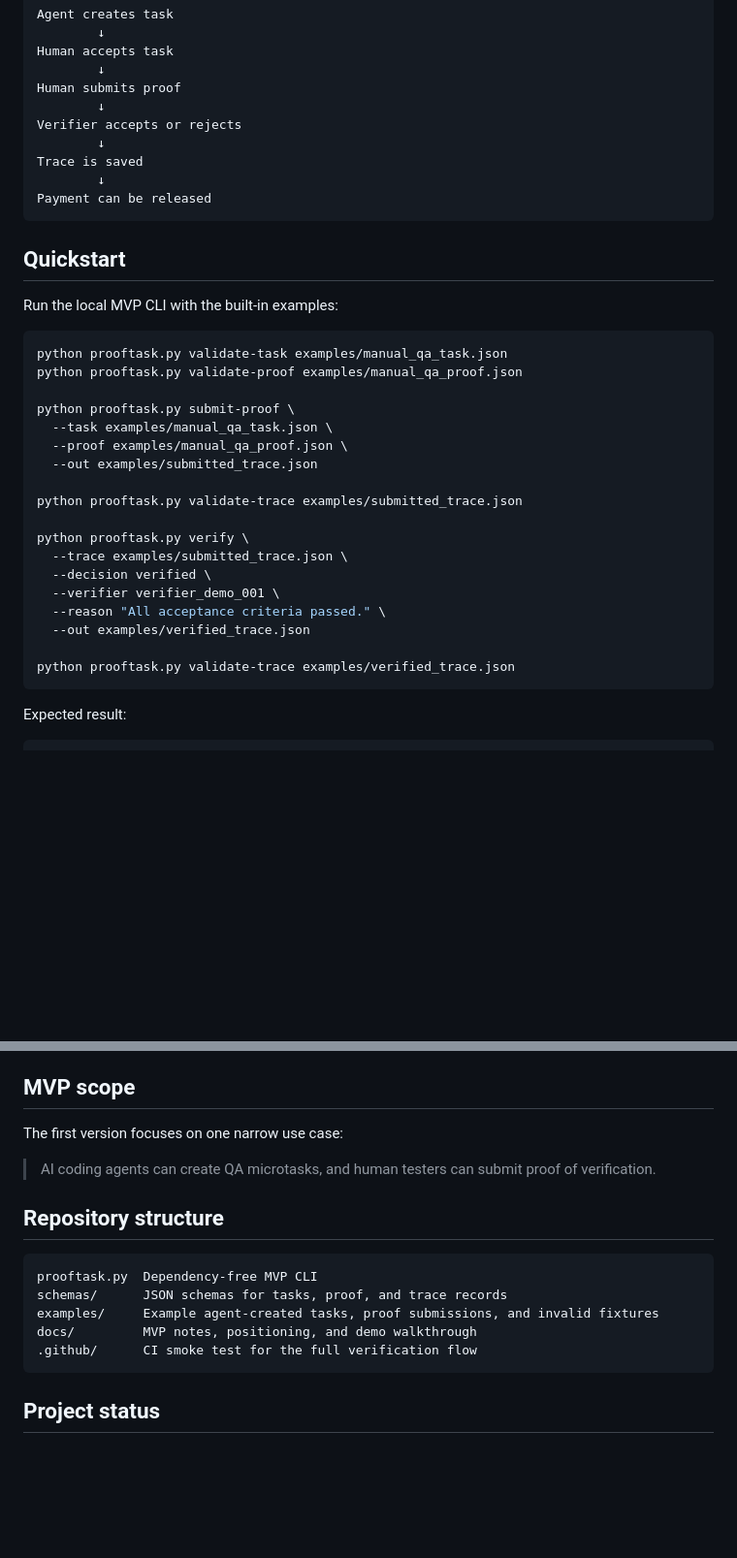
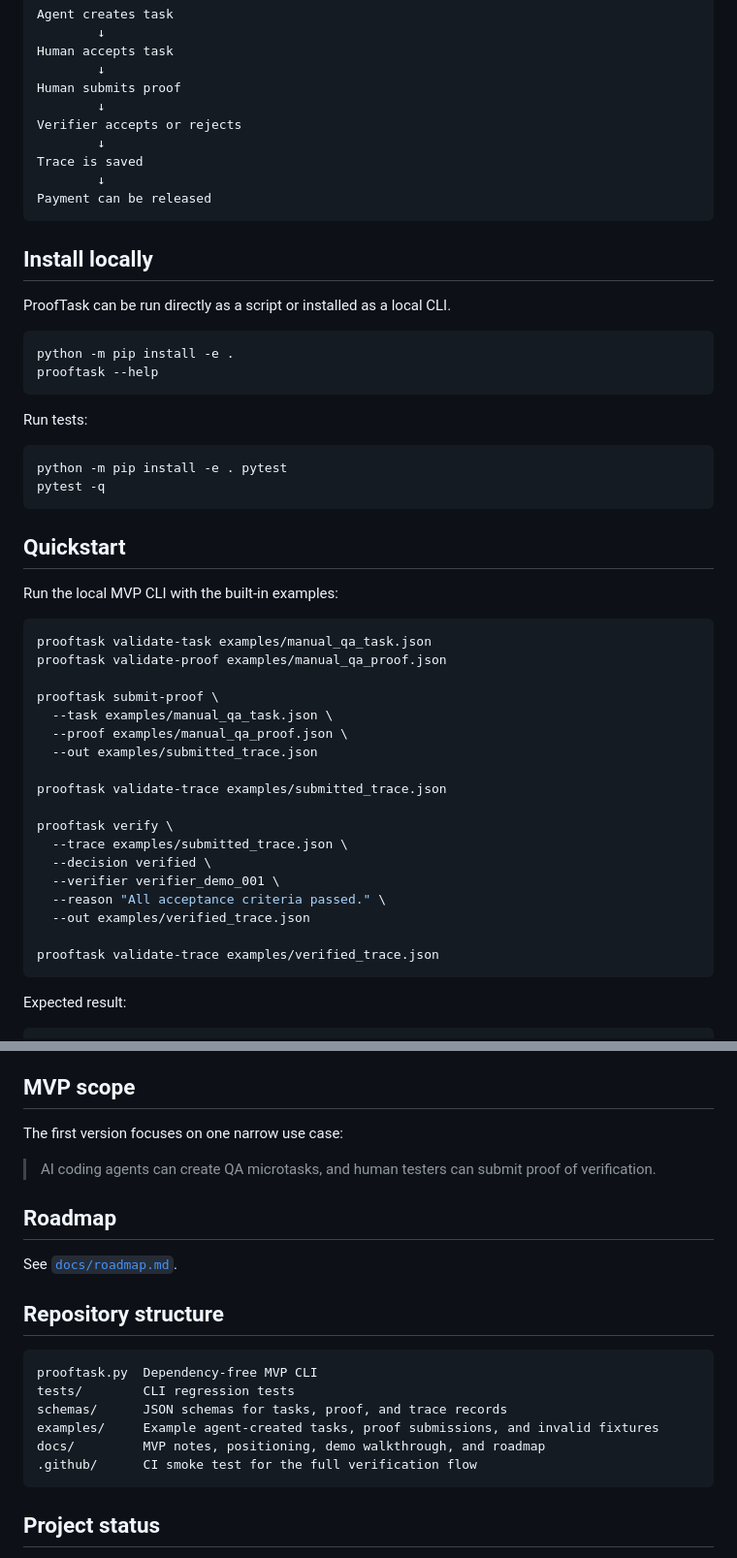
Before and after one commit to safal207/ProofTask, a Markdown page: README.md, 2 parts joined by grey strips. Shown at 97% size. Drawn GitHub-style; blank space fills up the shorter version.

Commit message:
docs: document installable CLI and tests

````diff
--- a/README.md
+++ b/README.md
@@ -38,29 +38,45 @@ Trace is saved
 Payment can be released
 ```
 
+## Install locally
+
+ProofTask can be run directly as a script or installed as a local CLI.
+
+```bash
+python -m pip install -e .
+prooftask --help
+```
+
+Run tests:
+
+```bash
+python -m pip install -e . pytest
+pytest -q
+```
+
 ## Quickstart
 
 Run the local MVP CLI with the built-in examples:
 
 ```bash
-python prooftask.py validate-task examples/manual_qa_task.json
-python prooftask.py validate-proof examples/manual_qa_proof.json
+prooftask validate-task examples/manual_qa_task.json
+prooftask validate-proof examples/manual_qa_proof.json
 
-python prooftask.py submit-proof \
+prooftask submit-proof \
   --task examples/manual_qa_task.json \
   --proof examples/manual_qa_proof.json \
   --out examples/submitted_trace.json
 
-python prooftask.py validate-trace examples/submitted_trace.json
+prooftask validate-trace examples/submitted_trace.json
 
-python prooftask.py verify \
+prooftask verify \
   --trace examples/submitted_trace.json \
   --decision verified \
   --verifier verifier_demo_001 \
   --reason "All acceptance criteria passed." \
   --out examples/verified_trace.json
 
-python prooftask.py validate-trace examples/verified_trace.json
+prooftask validate-trace examples/verified_trace.json
 ```
 
 Expected result:
@@ -142,13 +158,18 @@ The first version focuses on one narrow use case:
 
 > AI coding agents can create QA microtasks, and human testers can submit proof of verification.
 
+## Roadmap
+
+See [`docs/roadmap.md`](docs/roadmap.md).
+
 ## Repository structure
 
 ```text
 prooftask.py  Dependency-free MVP CLI
+tests/        CLI regression tests
 schemas/      JSON schemas for tasks, proof, and trace records
 examples/     Example agent-created tasks, proof submissions, and invalid fixtures
-docs/         MVP notes, positioning, and demo walkthrough
+docs/         MVP notes, positioning, demo walkthrough, and roadmap
 .github/      CI smoke test for the full verification flow
 ```
 
````
